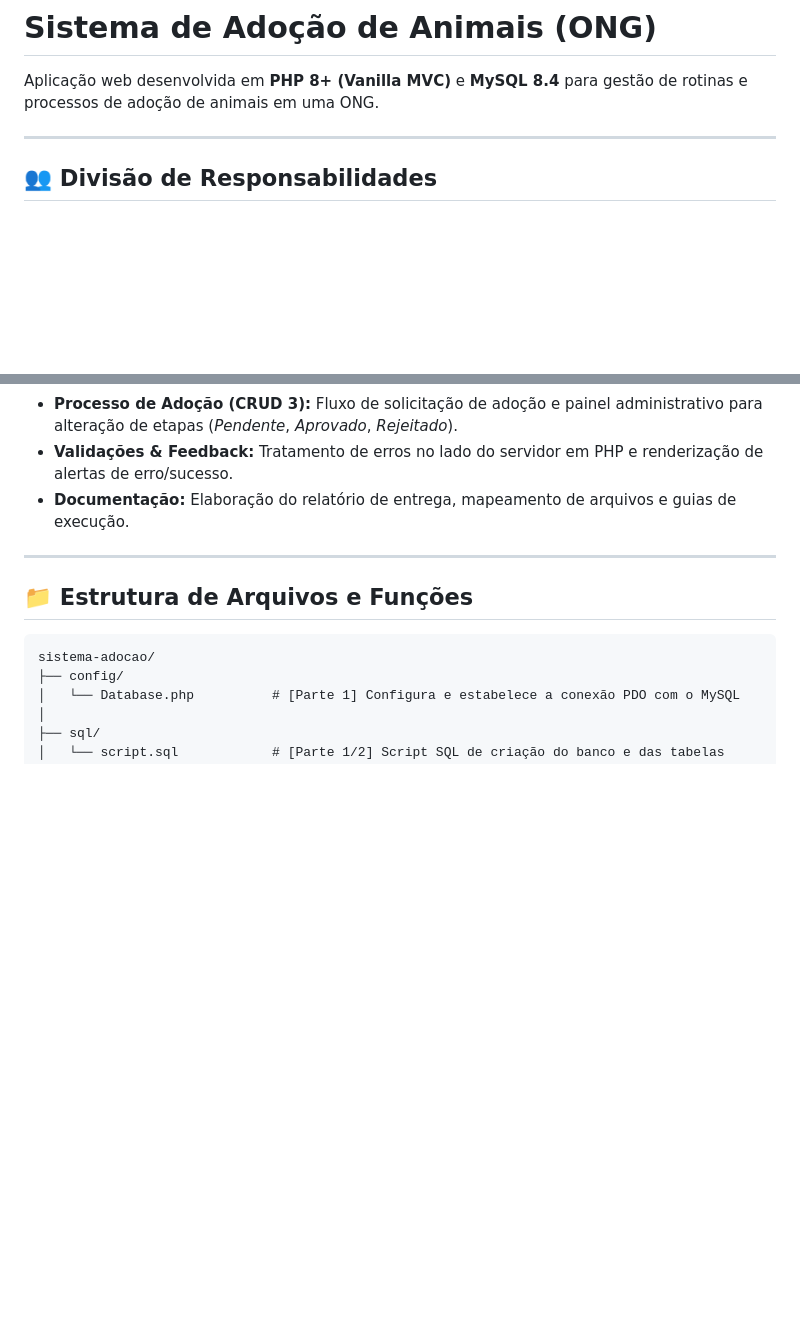
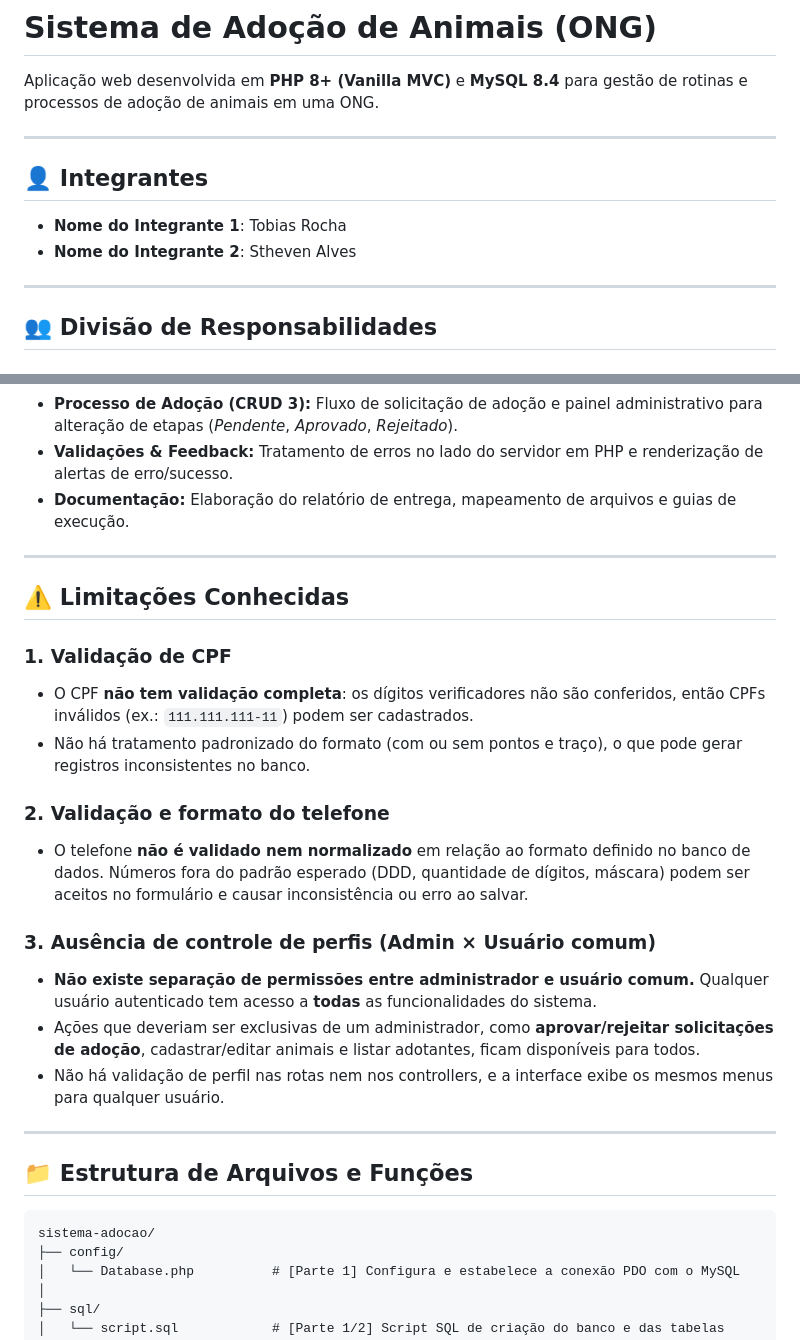
Before and after one commit to sthevenalves/sistema_adocao_animais_php, a Markdown page: README.md, 2 parts joined by grey strips. Drawn GitHub-style; blank space fills up the shorter version.

Commit message:
Adição das limitações do trabalho no README.md

```diff
--- a/README.md
+++ b/README.md
@@ -1,6 +1,13 @@
 # Sistema de Adoção de Animais (ONG)
 
 Aplicação web desenvolvida em **PHP 8+ (Vanilla MVC)** e **MySQL 8.4** para gestão de rotinas e processos de adoção de animais em uma ONG.
+
+---
+
+## 👤 Integrantes
+
+* **Nome do Integrante 1**: Tobias Rocha
+* **Nome do Integrante 2**: Stheven Alves
 
 ---
 
@@ -20,6 +27,22 @@ Aplicação web desenvolvida em **PHP 8+ (Vanilla MVC)** e **MySQL 8.4** para ge
 * **Processo de Adoção (CRUD 3):** Fluxo de solicitação de adoção e painel administrativo para alteração de etapas (*Pendente*, *Aprovado*, *Rejeitado*).
 * **Validações & Feedback:** Tratamento de erros no lado do servidor em PHP e renderização de alertas de erro/sucesso.
 * **Documentação:** Elaboração do relatório de entrega, mapeamento de arquivos e guias de execução.
+
+---
+
+## ⚠️ Limitações Conhecidas
+
+### 1. Validação de CPF
+* O CPF **não tem validação completa**: os dígitos verificadores não são conferidos, então CPFs inválidos (ex.: `111.111.111-11`) podem ser cadastrados.
+* Não há tratamento padronizado do formato (com ou sem pontos e traço), o que pode gerar registros inconsistentes no banco.
+
+### 2. Validação e formato do telefone
+* O telefone **não é validado nem normalizado** em relação ao formato definido no banco de dados. Números fora do padrão esperado (DDD, quantidade de dígitos, máscara) podem ser aceitos no formulário e causar inconsistência ou erro ao salvar.
+
+### 3. Ausência de controle de perfis (Admin × Usuário comum)
+* **Não existe separação de permissões entre administrador e usuário comum.** Qualquer usuário autenticado tem acesso a **todas** as funcionalidades do sistema.
+* Ações que deveriam ser exclusivas de um administrador, como **aprovar/rejeitar solicitações de adoção**, cadastrar/editar animais e listar adotantes, ficam disponíveis para todos.
+* Não há validação de perfil nas rotas nem nos controllers, e a interface exibe os mesmos menus para qualquer usuário.
 
 ---
 
```
